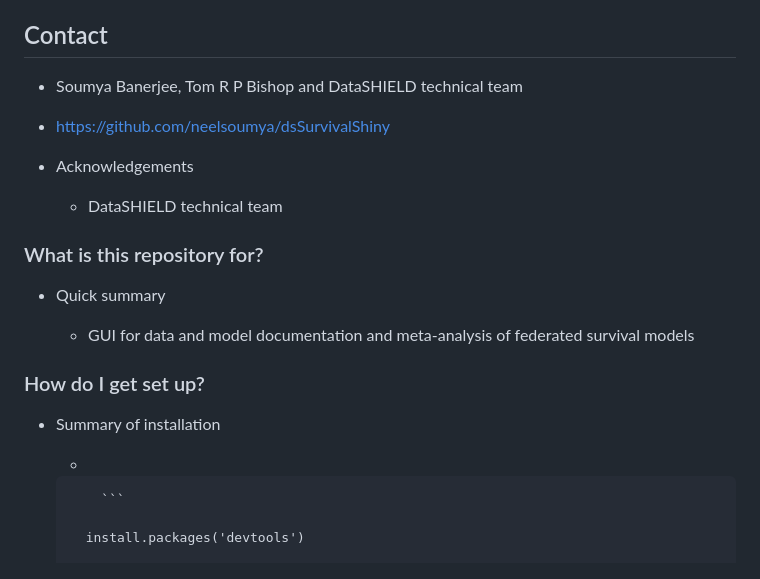
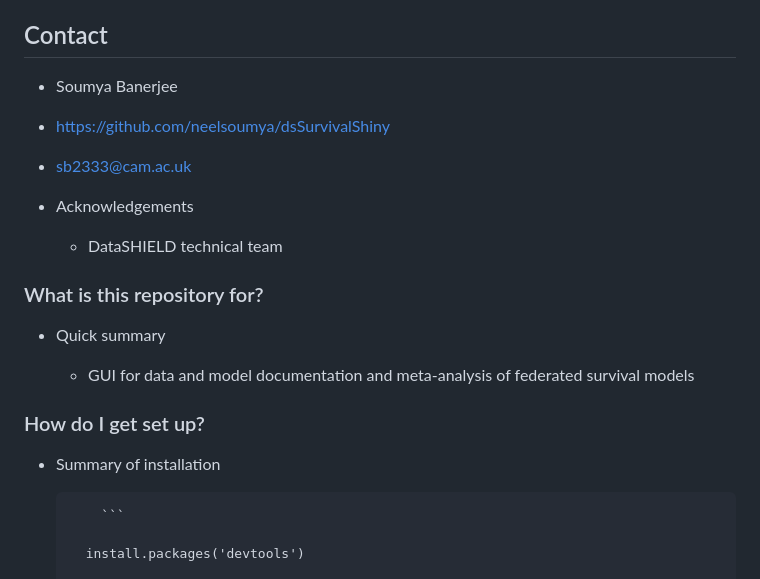
Before and after one commit to neelsoumya/dsSurvivalShiny, a Markdown page: README.md, the part around the change. GitHub-like rendering.

````diff
--- a/README.md
+++ b/README.md
@@ -130,9 +130,11 @@ Install ShinySurvivalDataSHIELD package, load package and run
 
 ## Contact
 
-   * Soumya Banerjee, Tom R P Bishop and DataSHIELD technical team
+   * Soumya Banerjee
 
    * https://github.com/neelsoumya/dsSurvivalShiny
+
+   * sb2333@cam.ac.uk
 
 
 * Acknowledgements
@@ -154,7 +156,7 @@ Install ShinySurvivalDataSHIELD package, load package and run
 
 * Summary of installation
 
-    *
+
 
           ```
 
````
